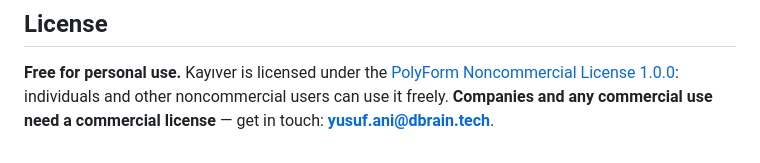
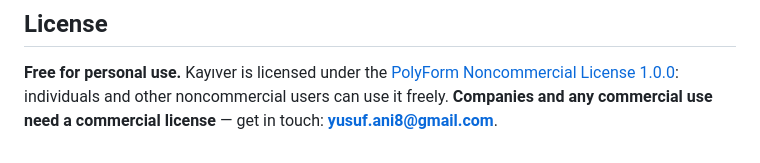
Before and after one commit to yusufani/kayiver, a Markdown page: README.md, the part around the change. GitHub-like rendering.

```diff
--- a/README.md
+++ b/README.md
@@ -224,4 +224,4 @@ desk has a regression scenario there. See [docs/TESTING.md](docs/TESTING.md).
 **Free for personal use.** Kayıver is licensed under the
 [PolyForm Noncommercial License 1.0.0](LICENSE): individuals and other
 noncommercial users can use it freely. **Companies and any commercial use
-need a commercial license** — get in touch: **yusuf.ani@dbrain.tech**.
+need a commercial license** — get in touch: **yusuf.ani8@gmail.com**.
```
